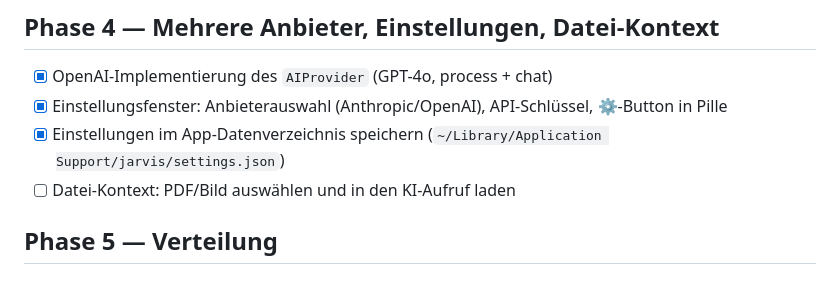
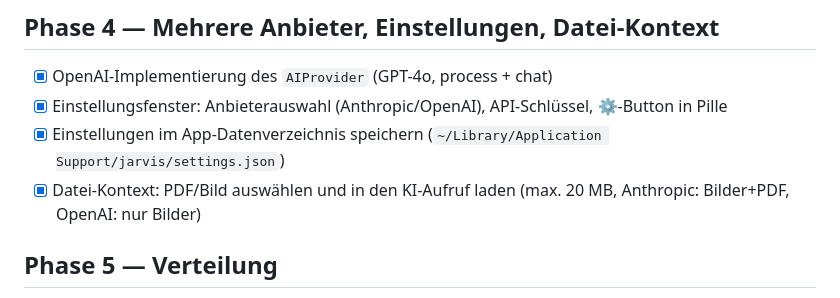
Before and after one commit to JK-II-GH/JARVIS, a Markdown page: docs/STATUS.md, the part around the change. GitHub-like rendering.

Commit message:
STATUS.md: Phase 4 vollständig abgehakt
Co-Authored-By: Claude Sonnet 4.6 <noreply@anthropic.com>

```diff
--- a/docs/STATUS.md
+++ b/docs/STATUS.md
@@ -42,7 +42,7 @@
 - [x] OpenAI-Implementierung des `AIProvider` (GPT-4o, process + chat)
 - [x] Einstellungsfenster: Anbieterauswahl (Anthropic/OpenAI), API-Schlüssel, ⚙-Button in Pille
 - [x] Einstellungen im App-Datenverzeichnis speichern (`~/Library/Application Support/jarvis/settings.json`)
-- [ ] Datei-Kontext: PDF/Bild auswählen und in den KI-Aufruf laden
+- [x] Datei-Kontext: PDF/Bild auswählen und in den KI-Aufruf laden (max. 20 MB, Anthropic: Bilder+PDF, OpenAI: nur Bilder)
 
 ## Phase 5 — Verteilung
 
```
